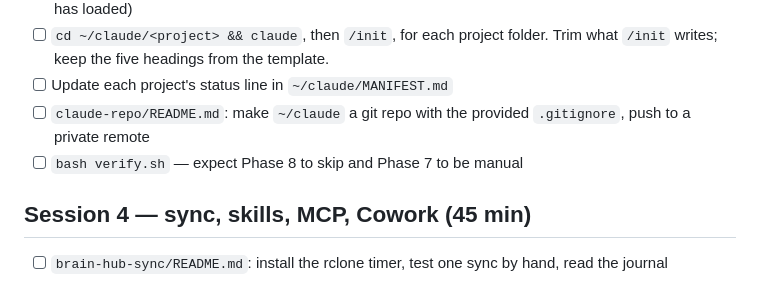
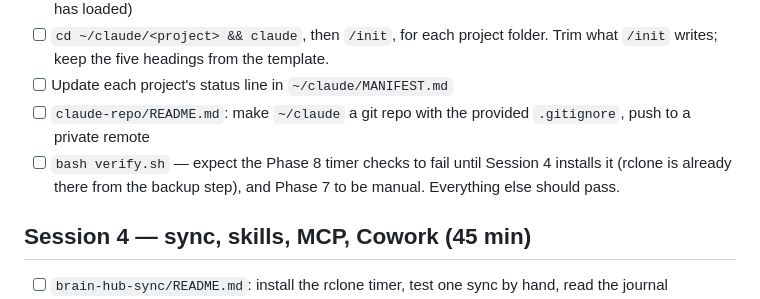
Before and after one commit to christo1384/christo1384, a Markdown page: allengates01-setup/RUNBOOK.md, the part around the change. GitHub-like rendering.

Commit message:
RUNBOOK: verify.sh Phase 8 fails, not skips, until the timer is installed
rclone is installed in Session 2 for backups, so verify.sh reaches the
timer checks in Session 3 and reports them as failures until Session 4.

Co-Authored-By: Claude Fable 5.1 <noreply@anthropic.com>
Claude-Session: https://claude.ai/code/session_01CRJSK1k2qGvo8LNJGxpVKt

```diff
--- a/allengates01-setup/RUNBOOK.md
+++ b/allengates01-setup/RUNBOOK.md
@@ -60,7 +60,9 @@ Work the warnings in this order; each one is in `REMEDIATION.md`.
 - [ ] Update each project's status line in `~/claude/MANIFEST.md`
 - [ ] `claude-repo/README.md`: make `~/claude` a git repo with the
       provided `.gitignore`, push to a private remote
-- [ ] `bash verify.sh` — expect Phase 8 to skip and Phase 7 to be manual
+- [ ] `bash verify.sh` — expect the Phase 8 timer checks to fail until
+      Session 4 installs it (rclone is already there from the backup step),
+      and Phase 7 to be manual. Everything else should pass.
 
 ## Session 4 — sync, skills, MCP, Cowork (45 min)
 
```
